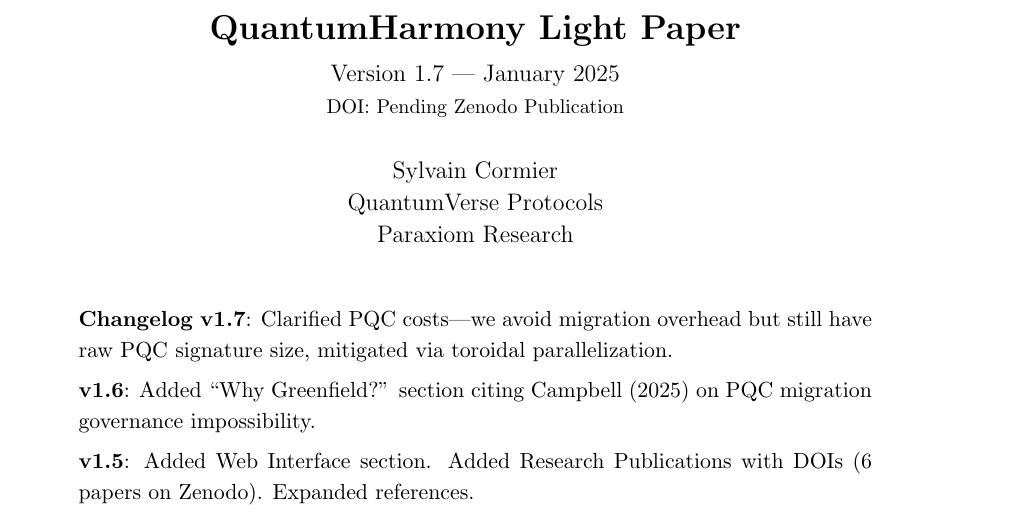
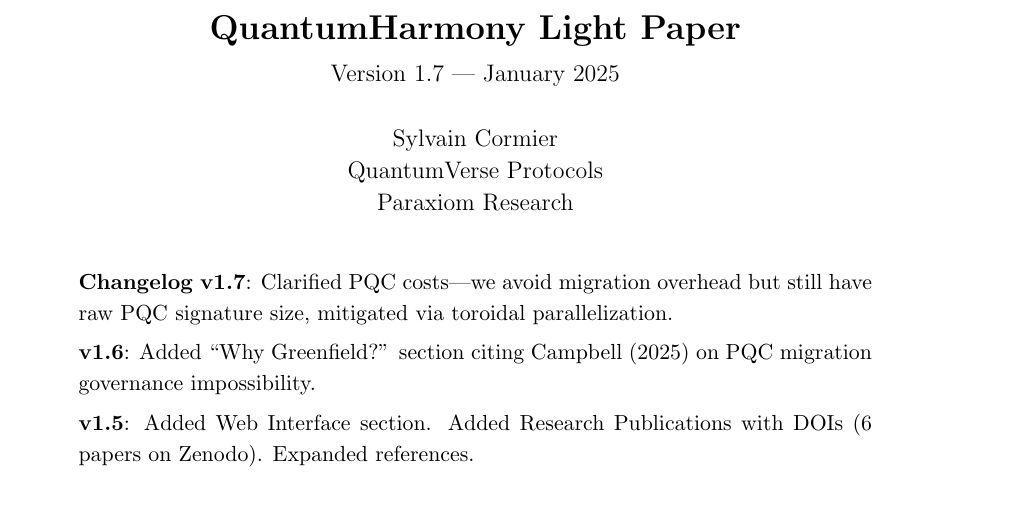
Before and after one commit to Paraxiom/quantumharmony, a LaTeX document (docs/latex/LIGHTPAPER.tex): part of page 1 of 10, cut so that both start at the same text. Compiled offline with pdfLaTeX.

Commit message:
Remove DOI placeholder from LIGHTPAPER
Lightpapers are project documentation, not academic papers.
GitHub repository link is sufficient.

🤖 Generated with [Claude Code](https://claude.com/claude-code)

Co-Authored-By: Claude Opus 4.5 <noreply@anthropic.com>

```diff
--- a/docs/latex/LIGHTPAPER.tex
+++ b/docs/latex/LIGHTPAPER.tex
@@ -15,9 +15,7 @@
 
 \title{\textbf{QuantumHarmony Light Paper}\\
 \vspace{0.3em}
-\large Version 1.7 — January 2025\\
-\vspace{0.2em}
-\small DOI: Pending Zenodo Publication}
+\large Version 1.7 — January 2025}
 
 \author{Sylvain Cormier\\QuantumVerse Protocols\\Paraxiom Research}
 \date{}
```
Also changed, not shown: docs/MD/LIGHTPAPER.md (+0 -2 lines), docs/papers/LIGHTPAPER.pdf.
